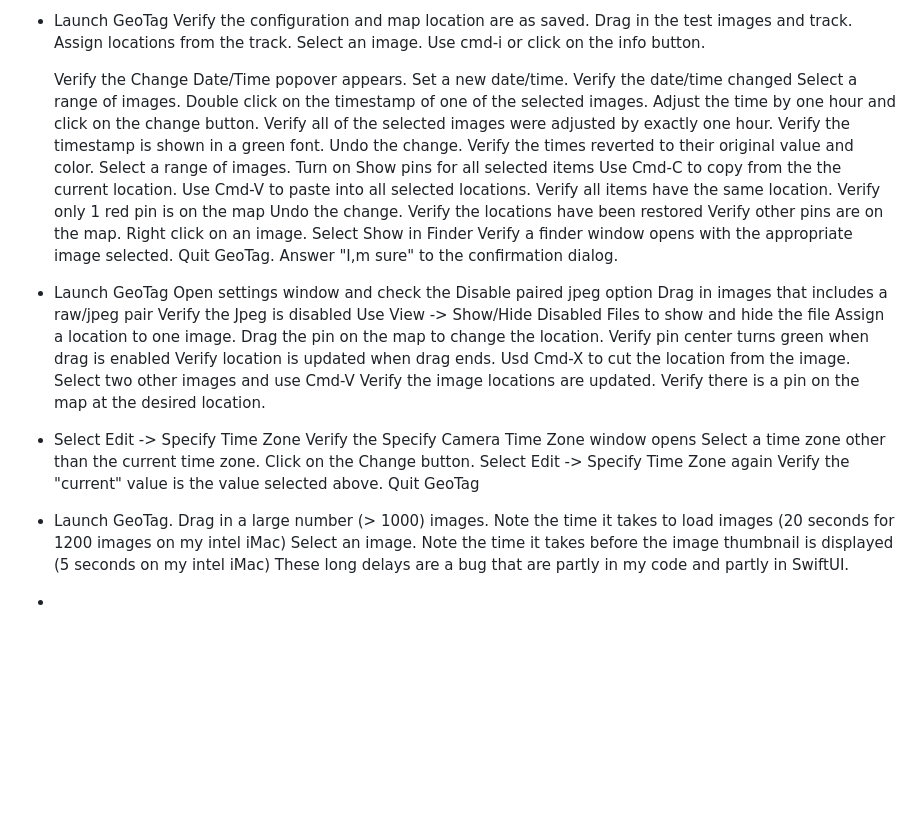
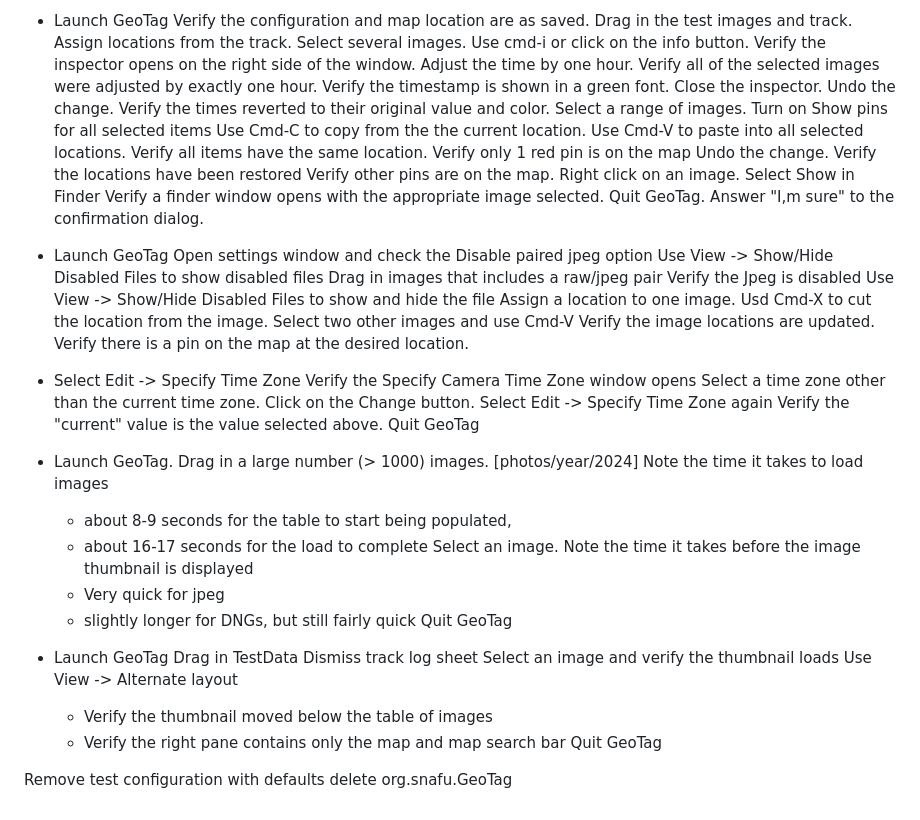
Before and after one commit to marchyman/GeoTag, a Markdown page: GeoTag-testing.md, the part around the change. GitHub-like rendering; blank space fills up the shorter version.

Commit message:
more testing instructions

```diff
--- a/GeoTag-testing.md
+++ b/GeoTag-testing.md
@@ -133,17 +133,12 @@
 * Launch GeoTag
   Verify the configuration and map location are as saved.
   Drag in the test images and track.  Assign locations from the track.
-  Select an image. Use cmd-i or click on the info button.
-
-
-  Verify the Change Date/Time popover appears.
-  Set a new date/time.
-  Verify the date/time changed
-  Select a range of images.
-  Double click on the timestamp of one of the selected images.
-  Adjust the time by one hour and click on the change button.
+  Select several images. Use cmd-i or click on the info button.
+  Verify the inspector opens on the right side of the window.
+  Adjust the time by one hour.
   Verify all of the selected images were adjusted by exactly one hour.
   Verify the timestamp is shown in a green font.
+  Close the inspector.
   Undo the change.
   Verify the times reverted to their original value and color.
   Select a range of images.
@@ -161,13 +156,11 @@
 
 * Launch GeoTag
   Open settings window and check the Disable paired jpeg option
+  Use View -> Show/Hide Disabled Files to show disabled files
   Drag in images that includes a raw/jpeg pair
   Verify the Jpeg is disabled
   Use View -> Show/Hide Disabled Files to show and hide the file
   Assign a location to one image.
-  Drag the pin on the map to change the location.
-  Verify pin center turns green when drag is enabled
-  Verify location is updated when drag ends.
   Usd Cmd-X to cut the location from the image.
   Select two other images and use Cmd-V
   Verify the image locations are updated.
@@ -182,13 +175,24 @@
   Quit GeoTag
 
 * Launch GeoTag.
-  Drag in a large number (> 1000) images.
+  Drag in a large number (> 1000) images. [photos/year/2024]
   Note the time it takes to load images
-   (20 seconds for 1200 images on my intel iMac)
+  - about 8-9 seconds for the table to start being populated,
+  - about 16-17 seconds for the load to complete
   Select an image.  Note the time it takes before the image
   thumbnail is displayed
-   (5 seconds on my intel iMac)
-  These long delays are a bug that are partly in my code and partly
-  in SwiftUI.
+  - Very quick for jpeg
+  - slightly longer for DNGs, but still fairly quick
+  Quit GeoTag
 
-*
+* Launch GeoTag
+  Drag in TestData
+  Dismiss track log sheet
+  Select an image and verify the thumbnail loads
+  Use View -> Alternate layout
+  - Verify the thumbnail moved below the table of images
+  - Verify the right pane contains only the map and map search bar
+  Quit GeoTag
+
+Remove test configuration with
+defaults delete org.snafu.GeoTag
```
